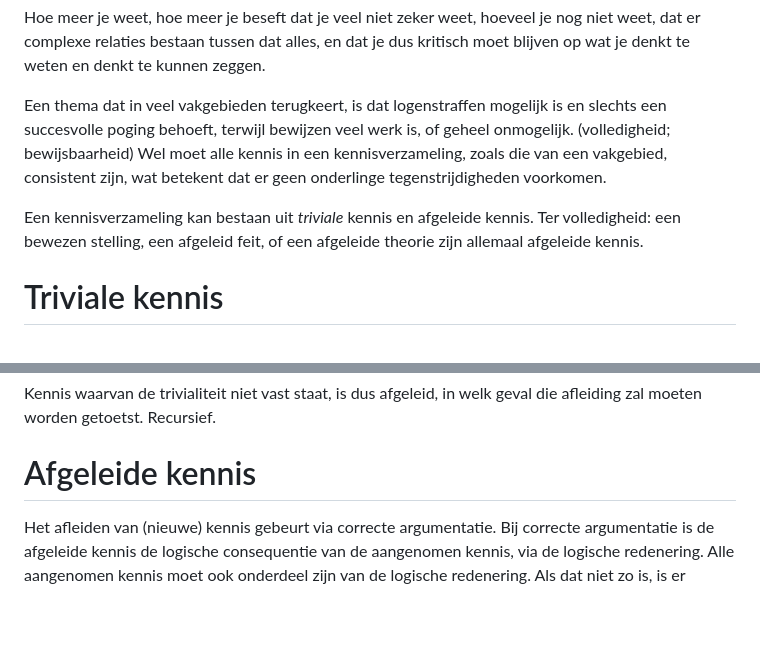
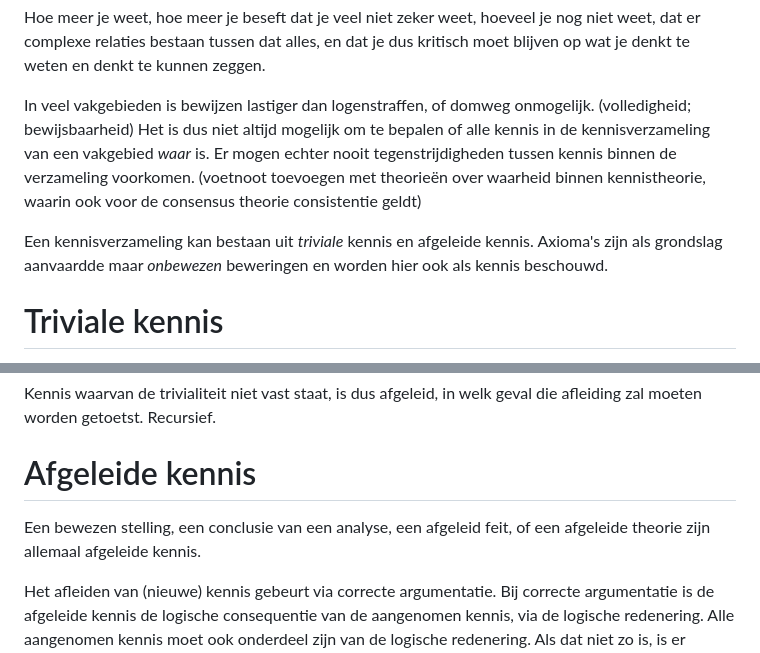
Before and after one commit to emmef/emmef-website, a Markdown page: _klad/Kennis en argumenten.md, 2 parts joined by grey strips. GitHub-like rendering; blank space fills up the shorter version.

Commit message:
Beter, meer prozaïsch stuk over onderbouwing.

```diff
--- a/_klad/Kennis en argumenten.md
+++ b/_klad/Kennis en argumenten.md
@@ -1,10 +1,12 @@
 Hoe meer je weet, hoe meer je beseft dat je veel niet zeker weet, hoeveel je nog niet weet, dat er complexe relaties bestaan tussen dat alles, en dat je dus kritisch moet blijven op wat je denkt te weten en denkt te kunnen zeggen.
 
-Een thema dat in veel vakgebieden terugkeert, is dat logenstraffen mogelijk is en slechts een succesvolle poging behoeft, terwijl bewijzen veel werk is, of geheel onmogelijk. (volledigheid; bewijsbaarheid)
-Wel moet alle kennis in een kennisverzameling, zoals die van een vakgebied, consistent zijn, wat betekent dat er geen onderlinge tegenstrijdigheden voorkomen.
+In veel vakgebieden is bewijzen lastiger dan logenstraffen, of domweg onmogelijk. (volledigheid; bewijsbaarheid)
+Het is dus niet altijd mogelijk om te bepalen of alle kennis in de kennisverzameling van een vakgebied _waar_ is.
+Er mogen echter nooit tegenstrijdigheden tussen kennis binnen de verzameling voorkomen. (voetnoot toevoegen met theorieën over waarheid binnen kennistheorie, waarin ook voor de consensus theorie consistentie geldt)
+
 
 Een kennisverzameling kan bestaan uit _triviale_ kennis en afgeleide kennis.
-Ter volledigheid: een bewezen stelling, een afgeleid feit, of een afgeleide theorie zijn allemaal afgeleide kennis.
+Axioma's zijn als grondslag aanvaardde maar _onbewezen_ beweringen en worden hier ook als kennis beschouwd.
 
 # Triviale kennis
 
@@ -25,6 +27,8 @@ En zelfs als de kwalificaties kloppen, dan zal verderop blijken dat het geen ono
 Kennis waarvan de trivialiteit niet vast staat, is dus afgeleid, in welk geval die afleiding zal moeten worden getoetst. Recursief.
 
 # Afgeleide kennis
+
+Een bewezen stelling, een conclusie van een analyse, een afgeleid feit, of een afgeleide theorie zijn allemaal afgeleide kennis.
 
 Het afleiden van (nieuwe) kennis gebeurt via correcte argumentatie.
 Bij correcte argumentatie is de afgeleide kennis de logische consequentie van de aangenomen kennis, via de logische redenering.
```
